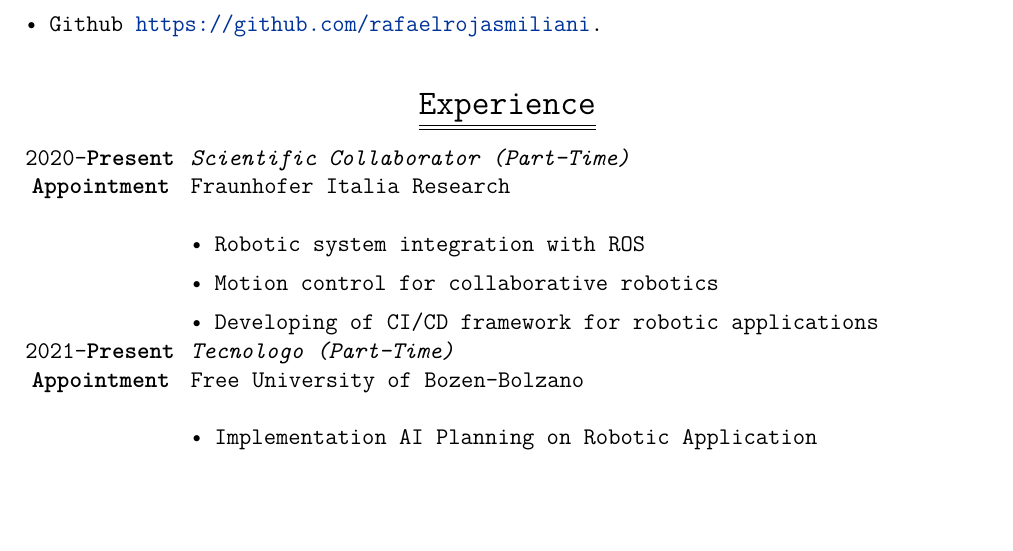
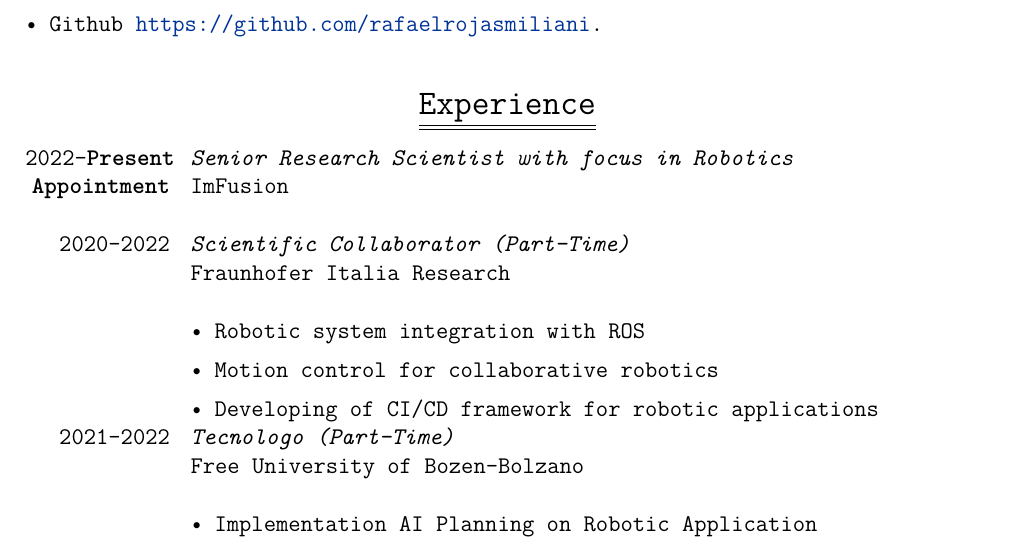
Before and after one commit to rafaelrojasmiliani/resume, a LaTeX CV (src/00_curriculum.tex, which reads src/01_work.tex): part of page 1 of 3, cut so that both start at the same text, the shorter picture padded with empty space. Compiled offline with pdfLaTeX.

Commit message:
update current appointment

```diff
--- a/src/01_work.tex
+++ b/src/01_work.tex
@@ -1,6 +1,12 @@
 \addwork%
 {%
-    2020--\textbf{Present Appointment};% don't forget the semicolon!!!
+    2022--\textbf{Present Appointment};% don't forget the semicolon!!!
+    Senior Research Scientist with focus in Robotics;% don't forget the semicolon!!!
+    ImFusion;% don't forget the semicolon!!!
+}%
+\addwork%
+{%
+    2020--2022;% don't forget the semicolon!!!
     Scientific Collaborator (Part-Time);% don't forget the semicolon!!!
     Fraunhofer Italia Research;% don't forget the semicolon!!!
     \begin{itemize}
@@ -12,7 +18,7 @@
 
 \addwork%
 {%
-    2021--\textbf{Present Appointment};% don't forget the semicolon!!!
+    2021--2022;% don't forget the semicolon!!!
     Tecnologo (Part-Time);% don't forget the semicolon!!!
     Free University of Bozen-Bolzano;% don't forget the semicolon!!!
     \begin{itemize}
```
